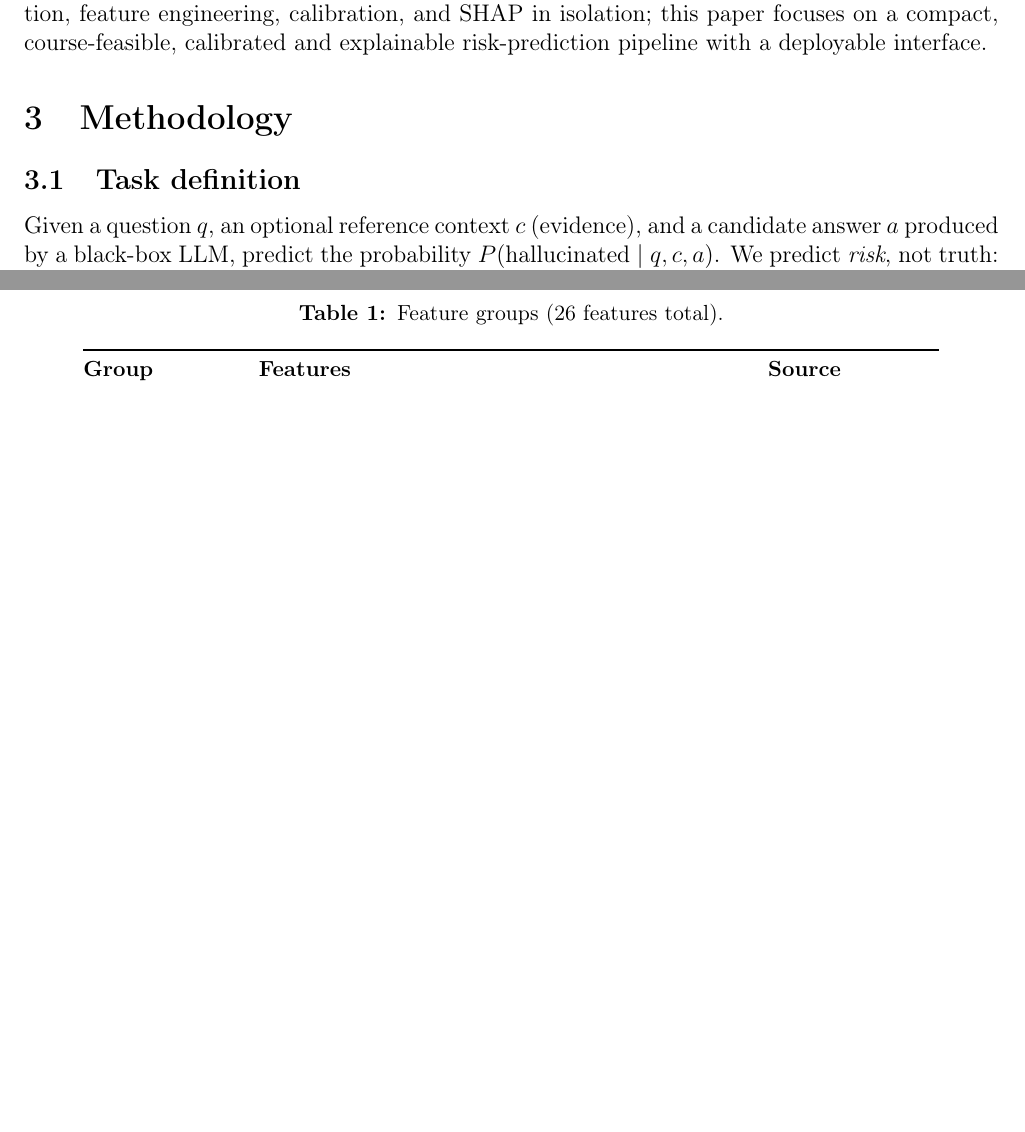
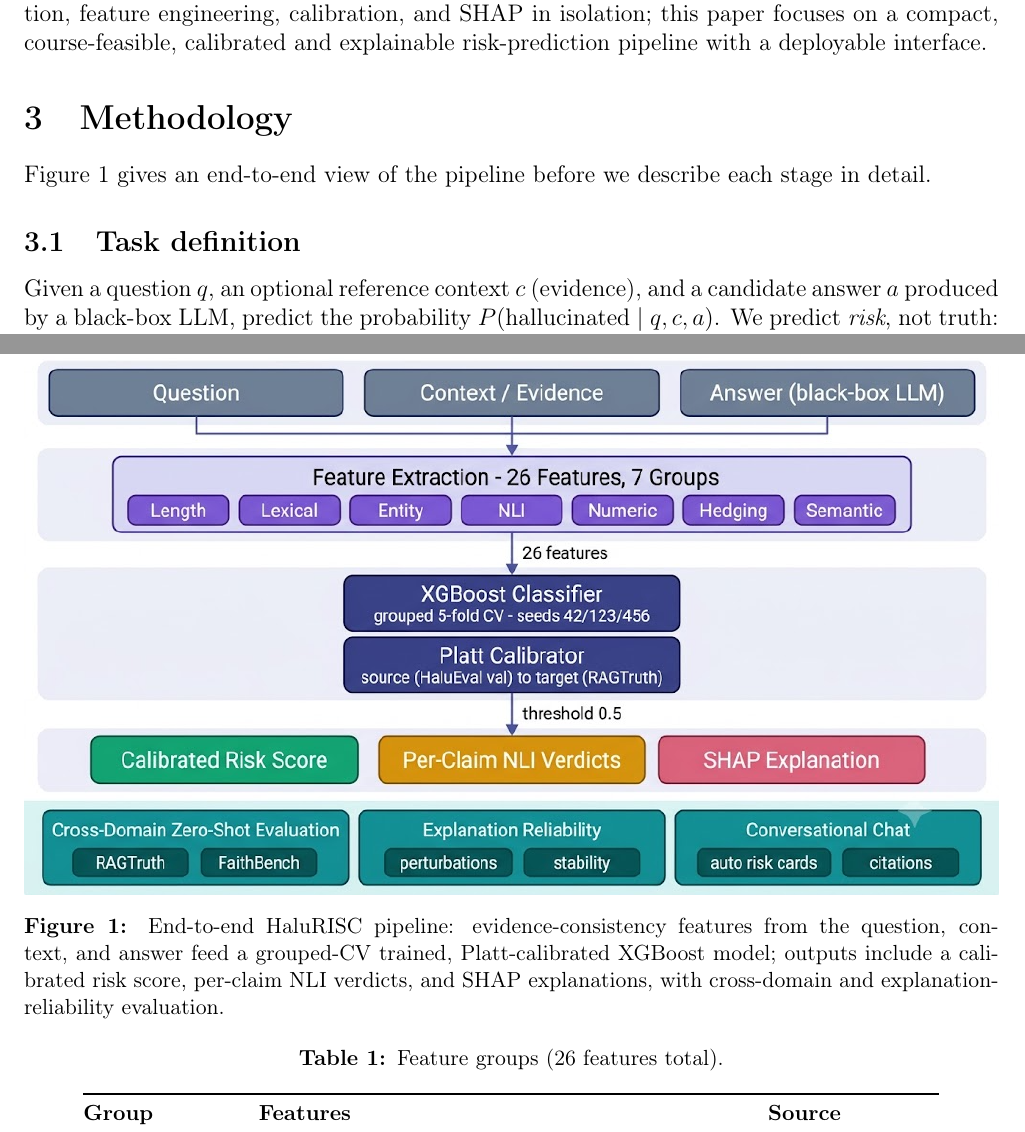
Before and after one commit to Atik203/HaluRISC, a LaTeX paper (report/paper.tex, which reads report/3.method.tex): two parts of pages 3 and 4 of 13, joined at a grey line, cut so that both start at the same text, the shorter picture padded with empty space. Compiled offline with pdfLaTeX.

Commit message:
docs(paper): wire Figure 1 (architecture.png) into Methodology + figures graphicspath
- paper.tex graphicspath gains ./figures/
- 3.method.tex: Figure 1 'End-to-end HaluRISC pipeline' with caption at the
  top of Methodology
- latexmk verified: 12-page build renders with the figure

```diff
--- a/report/3.method.tex
+++ b/report/3.method.tex
@@ -1,5 +1,19 @@
 % Chapter 3 — Methodology.
 \section{Methodology}
+
+Figure~\ref{fig:pipeline} gives an end-to-end view of the pipeline before we
+describe each stage in detail.
+
+\begin{figure}[t]
+\centering
+\includegraphics[width=\textwidth]{architecture.png}
+\caption{End-to-end HaluRISC pipeline: evidence-consistency features from the
+question, context, and answer feed a grouped-CV trained, Platt-calibrated
+XGBoost model; outputs include a calibrated risk score, per-claim NLI
+verdicts, and SHAP explanations, with cross-domain and explanation-reliability
+evaluation.}
+\label{fig:pipeline}
+\end{figure}
 
 \subsection{Task definition}
 
--- a/report/paper.tex
+++ b/report/paper.tex
@@ -43,7 +43,7 @@
 \sloppy
 \captionsetup{font=small,labelfont=bf}
 
-\graphicspath{{../artifacts/figures/}{./screenshots/}}
+\graphicspath{{../artifacts/figures/}{./figures/}{./screenshots/}}
 
 % University logo (renders only if an image file is present)
 \newif\ifuiu
```
Also changed, not shown: report/out/paper.pdf, 4 other files.
